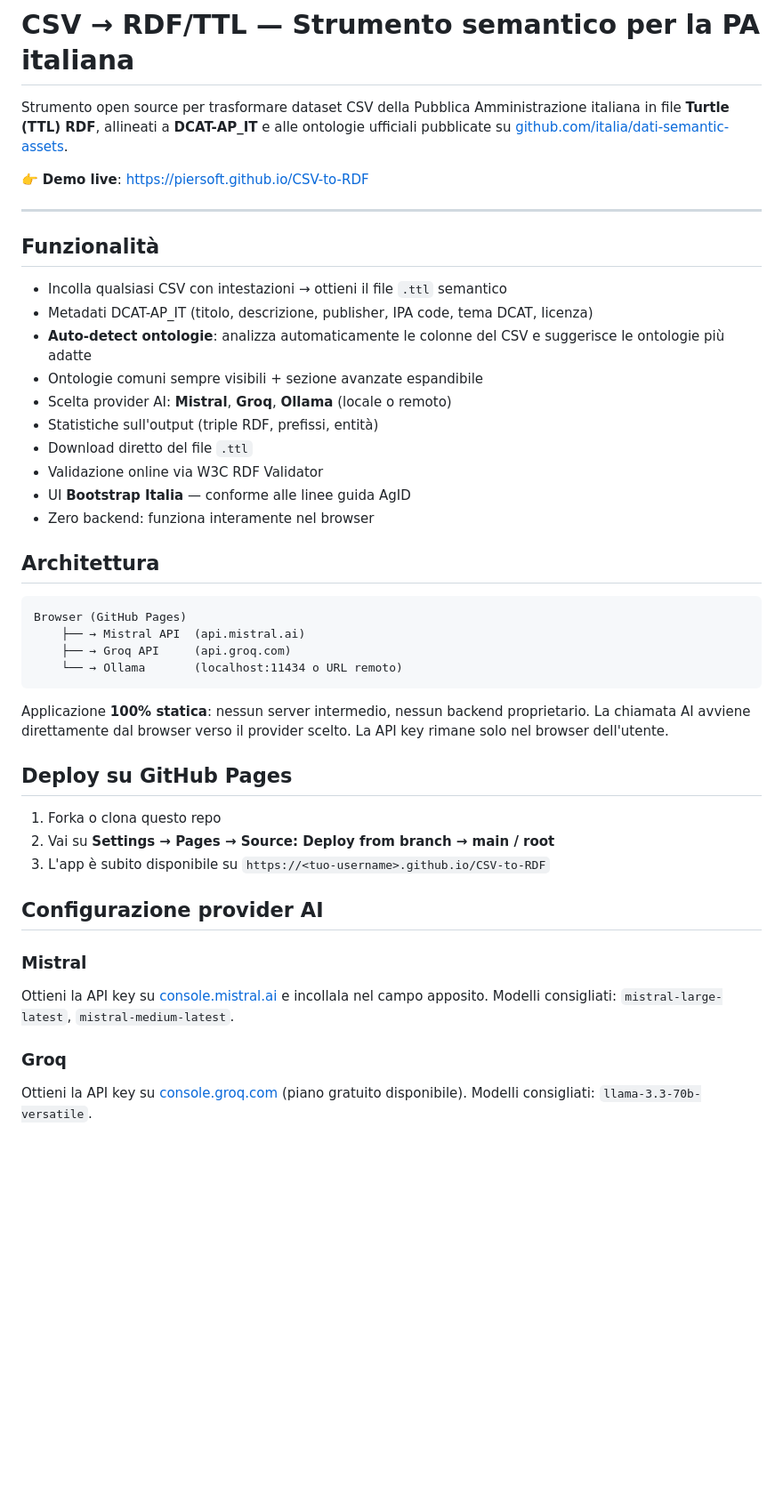
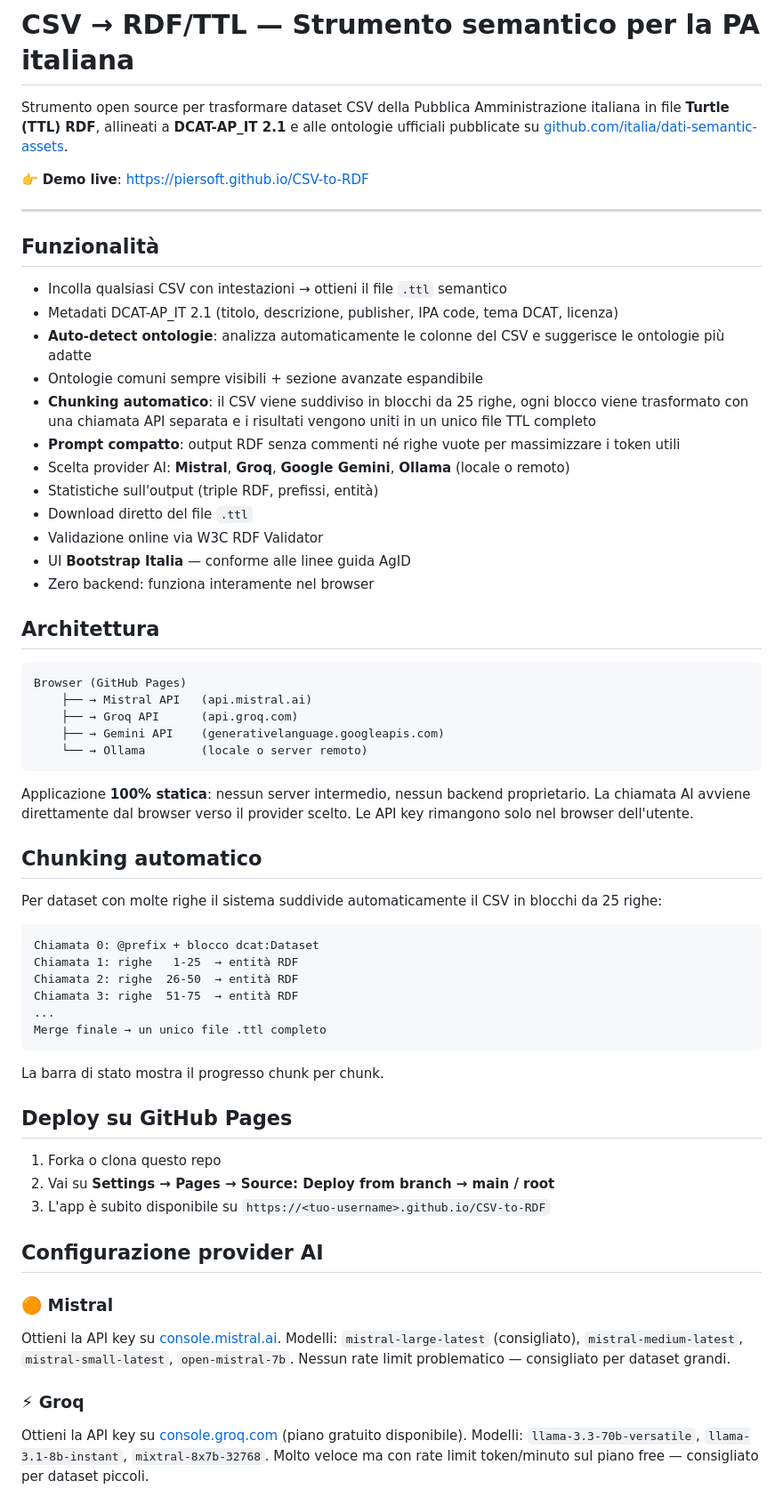
Before and after one commit to piersoft/CSV-to-RDF, a Markdown page: README.md, the part around one of its changes. Shown at 89% size. GitHub-like rendering; blank space fills up the shorter version.

````diff
--- a/README.md
+++ b/README.md
@@ -1,6 +1,6 @@
 # CSV → RDF/TTL — Strumento semantico per la PA italiana
 
-Strumento open source per trasformare dataset CSV della Pubblica Amministrazione italiana in file **Turtle (TTL) RDF**, allineati a **DCAT-AP_IT** e alle ontologie ufficiali pubblicate su [github.com/italia/dati-semantic-assets](https://github.com/italia/dati-semantic-assets).
+Strumento open source per trasformare dataset CSV della Pubblica Amministrazione italiana in file **Turtle (TTL) RDF**, allineati a **DCAT-AP_IT 2.1** e alle ontologie ufficiali pubblicate su [github.com/italia/dati-semantic-assets](https://github.com/italia/dati-semantic-assets).
 
 👉 **Demo live**: [https://piersoft.github.io/CSV-to-RDF](https://piersoft.github.io/CSV-to-RDF)
 
@@ -9,10 +9,12 @@ Strumento open source per trasformare dataset CSV della Pubblica Amministrazione
 ## Funzionalità
 
 - Incolla qualsiasi CSV con intestazioni → ottieni il file `.ttl` semantico
-- Metadati DCAT-AP_IT (titolo, descrizione, publisher, IPA code, tema DCAT, licenza)
+- Metadati DCAT-AP_IT 2.1 (titolo, descrizione, publisher, IPA code, tema DCAT, licenza)
 - **Auto-detect ontologie**: analizza automaticamente le colonne del CSV e suggerisce le ontologie più adatte
 - Ontologie comuni sempre visibili + sezione avanzate espandibile
-- Scelta provider AI: **Mistral**, **Groq**, **Ollama** (locale o remoto)
+- **Chunking automatico**: il CSV viene suddiviso in blocchi da 25 righe, ogni blocco viene trasformato con una chiamata API separata e i risultati vengono uniti in un unico file TTL completo
+- **Prompt compatto**: output RDF senza commenti né righe vuote per massimizzare i token utili
+- Scelta provider AI: **Mistral**, **Groq**, **Google Gemini**, **Ollama** (locale o remoto)
 - Statistiche sull'output (triple RDF, prefissi, entità)
 - Download diretto del file `.ttl`
 - Validazione online via W3C RDF Validator
@@ -23,12 +25,28 @@ Strumento open source per trasformare dataset CSV della Pubblica Amministrazione
 
 ```
 Browser (GitHub Pages)
-    ├── → Mistral API  (api.mistral.ai)
-    ├── → Groq API     (api.groq.com)
-    └── → Ollama       (localhost:11434 o URL remoto)
+    ├── → Mistral API   (api.mistral.ai)
+    ├── → Groq API      (api.groq.com)
+    ├── → Gemini API    (generativelanguage.googleapis.com)
+    └── → Ollama        (locale o server remoto)
 ```
 
-Applicazione **100% statica**: nessun server intermedio, nessun backend proprietario. La chiamata AI avviene direttamente dal browser verso il provider scelto. La API key rimane solo nel browser dell'utente.
+Applicazione **100% statica**: nessun server intermedio, nessun backend proprietario. La chiamata AI avviene direttamente dal browser verso il provider scelto. Le API key rimangono solo nel browser dell'utente.
+
+## Chunking automatico
+
+Per dataset con molte righe il sistema suddivide automaticamente il CSV in blocchi da 25 righe:
+
+```
+Chiamata 0: @prefix + blocco dcat:Dataset
+Chiamata 1: righe   1-25  → entità RDF
+Chiamata 2: righe  26-50  → entità RDF
+Chiamata 3: righe  51-75  → entità RDF
+...
+Merge finale → un unico file .ttl completo
+```
+
+La barra di stato mostra il progresso chunk per chunk.
 
 ## Deploy su GitHub Pages
 
@@ -38,9 +56,13 @@ Applicazione **100% statica**: nessun server intermedio, nessun backend propriet
 
 ## Configurazione provider AI
 
-### Mistral
-Ottieni la API key su [console.mistral.ai](https://console.mistral.ai) e incollala nel campo apposito. Modelli consigliati: `mistral-large-latest`, `mistral-medium-latest`.
+### 🟠 Mistral
+Ottieni la API key su [console.mistral.ai](https://console.mistral.ai).
+Modelli: `mistral-large-latest` (consigliato), `mistral-medium-latest`, `mistral-small-latest`, `open-mistral-7b`.
+Nessun rate limit problematico — consigliato per dataset grandi.
 
-### Groq
-Ottieni la API key su [console.groq.com](https://console.groq.com) (piano gratuito disponibile). Modelli consigliati: `llama-3.3-70b-versatile`.
+### ⚡ Groq
+Ottieni la API key su [console.groq.com](https://console.groq.com) (piano gratuito disponibile).
+Modelli: `llama-3.3-70b-versatile`, `llama-3.1-8b-instant`, `mixtral-8x7b-32768`.
+Molto veloce ma con rate limit token/minuto sul piano free — consigliato per dataset piccoli.
 
````
Also changed, not shown: other parts of README.md (+19 -14 lines).
